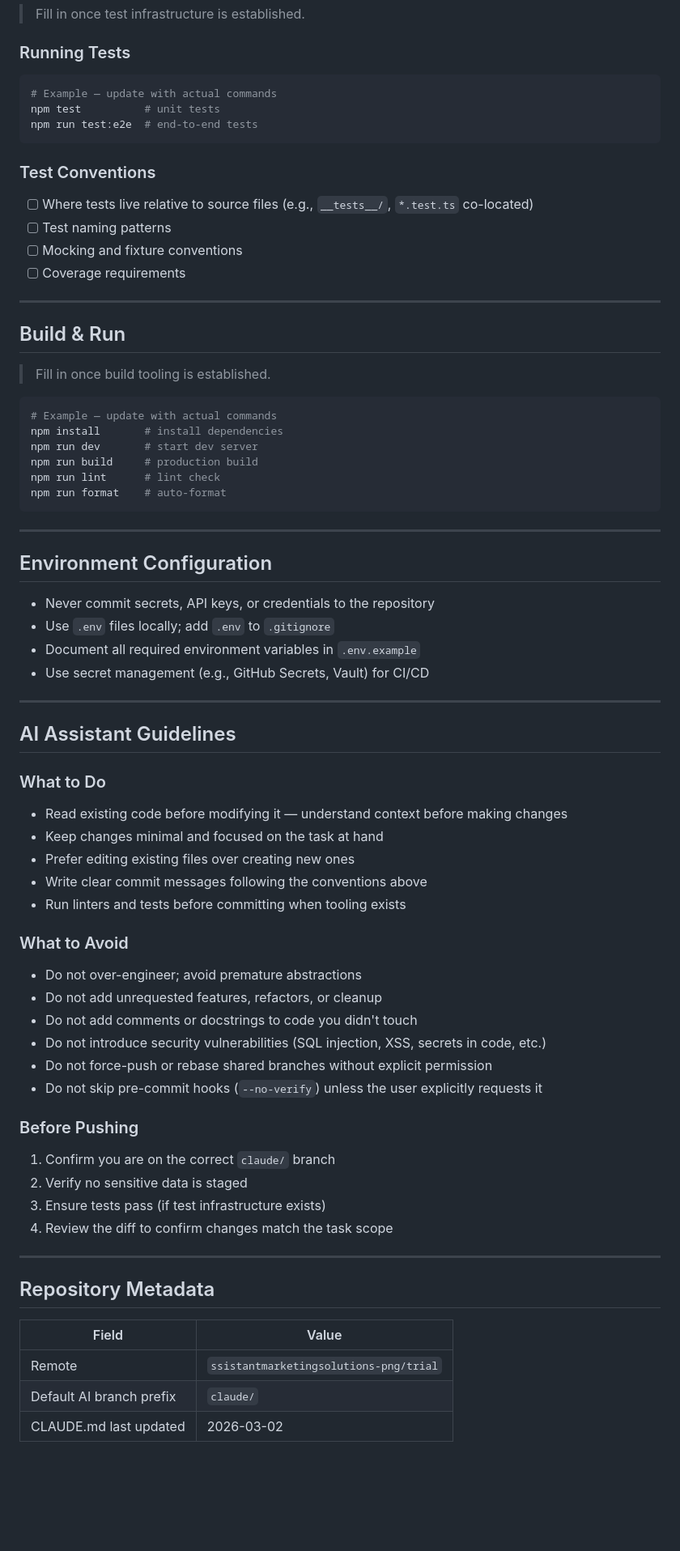
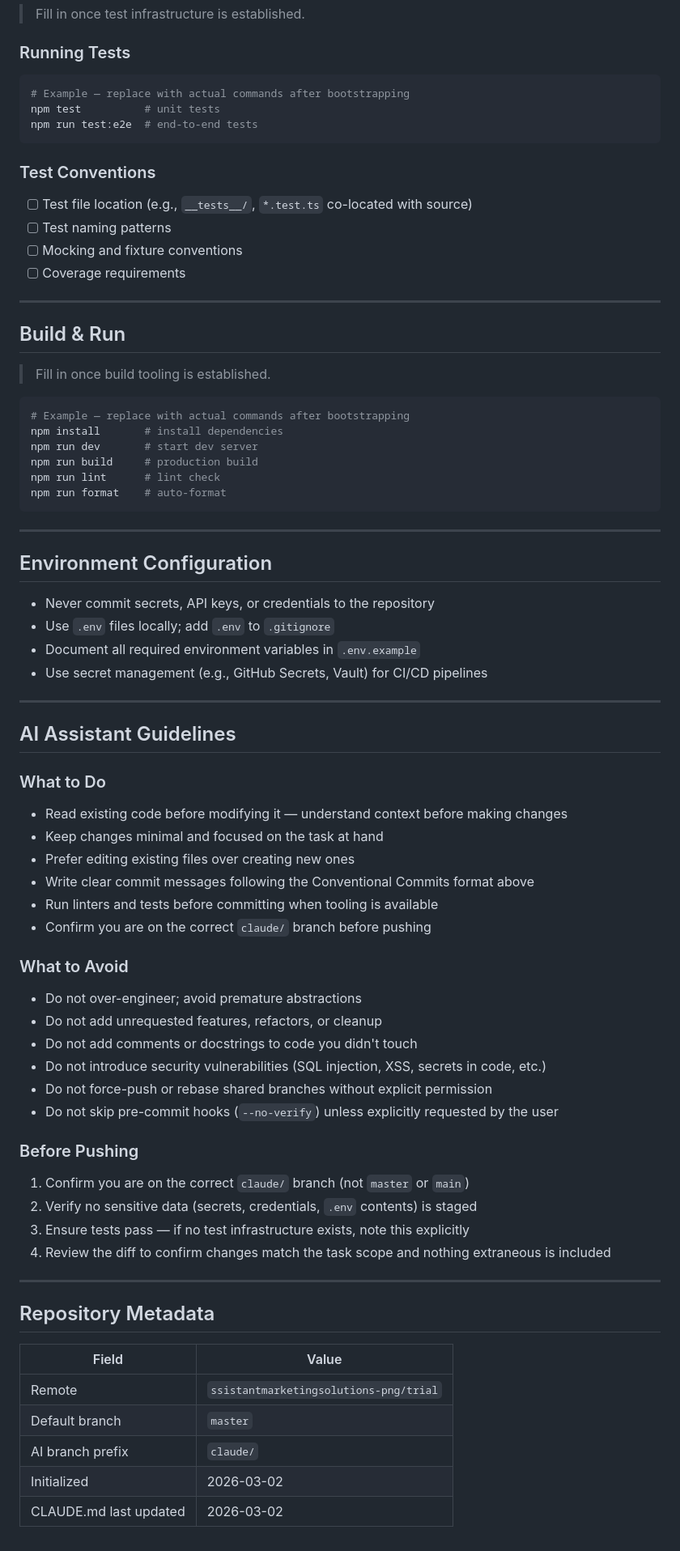
Before and after one commit to ssistantmarketingsolutions-png/trial, a Markdown page: CLAUDE.md, the part around one of its changes. Shown at 81% size. GitHub-like rendering; blank space fills up the shorter version.

````diff
--- a/CLAUDE.md
+++ b/CLAUDE.md
@@ -94,14 +112,14 @@ If a push fails due to network errors, retry with exponential backoff:
 ### Running Tests
 
 ```bash
-# Example — update with actual commands
+# Example — replace with actual commands after bootstrapping
 npm test          # unit tests
 npm run test:e2e  # end-to-end tests
 ```
 
 ### Test Conventions
 
-- [ ] Where tests live relative to source files (e.g., `__tests__/`, `*.test.ts` co-located)
+- [ ] Test file location (e.g., `__tests__/`, `*.test.ts` co-located with source)
 - [ ] Test naming patterns
 - [ ] Mocking and fixture conventions
 - [ ] Coverage requirements
@@ -113,7 +131,7 @@ npm run test:e2e  # end-to-end tests
 > Fill in once build tooling is established.
 
 ```bash
-# Example — update with actual commands
+# Example — replace with actual commands after bootstrapping
 npm install       # install dependencies
 npm run dev       # start dev server
 npm run build     # production build
@@ -128,7 +146,7 @@ npm run format    # auto-format
 - Never commit secrets, API keys, or credentials to the repository
 - Use `.env` files locally; add `.env` to `.gitignore`
 - Document all required environment variables in `.env.example`
-- Use secret management (e.g., GitHub Secrets, Vault) for CI/CD
+- Use secret management (e.g., GitHub Secrets, Vault) for CI/CD pipelines
 
 ---
 
@@ -139,8 +157,9 @@ npm run format    # auto-format
 - Read existing code before modifying it — understand context before making changes
 - Keep changes minimal and focused on the task at hand
 - Prefer editing existing files over creating new ones
-- Write clear commit messages following the conventions above
-- Run linters and tests before committing when tooling exists
+- Write clear commit messages following the Conventional Commits format above
+- Run linters and tests before committing when tooling is available
+- Confirm you are on the correct `claude/` branch before pushing
 
 ### What to Avoid
 
@@ -149,14 +168,14 @@ npm run format    # auto-format
 - Do not add comments or docstrings to code you didn't touch
 - Do not introduce security vulnerabilities (SQL injection, XSS, secrets in code, etc.)
 - Do not force-push or rebase shared branches without explicit permission
-- Do not skip pre-commit hooks (`--no-verify`) unless the user explicitly requests it
+- Do not skip pre-commit hooks (`--no-verify`) unless explicitly requested by the user
 
 ### Before Pushing
 
-1. Confirm you are on the correct `claude/` branch
-2. Verify no sensitive data is staged
-3. Ensure tests pass (if test infrastructure exists)
-4. Review the diff to confirm changes match the task scope
+1. Confirm you are on the correct `claude/` branch (not `master` or `main`)
+2. Verify no sensitive data (secrets, credentials, `.env` contents) is staged
+3. Ensure tests pass — if no test infrastructure exists, note this explicitly
+4. Review the diff to confirm changes match the task scope and nothing extraneous is included
 
 ---
 
@@ -165,5 +184,7 @@ npm run format    # auto-format
 | Field | Value |
 |---|---|
 | Remote | `ssistantmarketingsolutions-png/trial` |
-| Default AI branch prefix | `claude/` |
+| Default branch | `master` |
+| AI branch prefix | `claude/` |
+| Initialized | 2026-03-02 |
 | CLAUDE.md last updated | 2026-03-02 |
````
Also changed, not shown: other parts of CLAUDE.md (+35 -17 lines).
